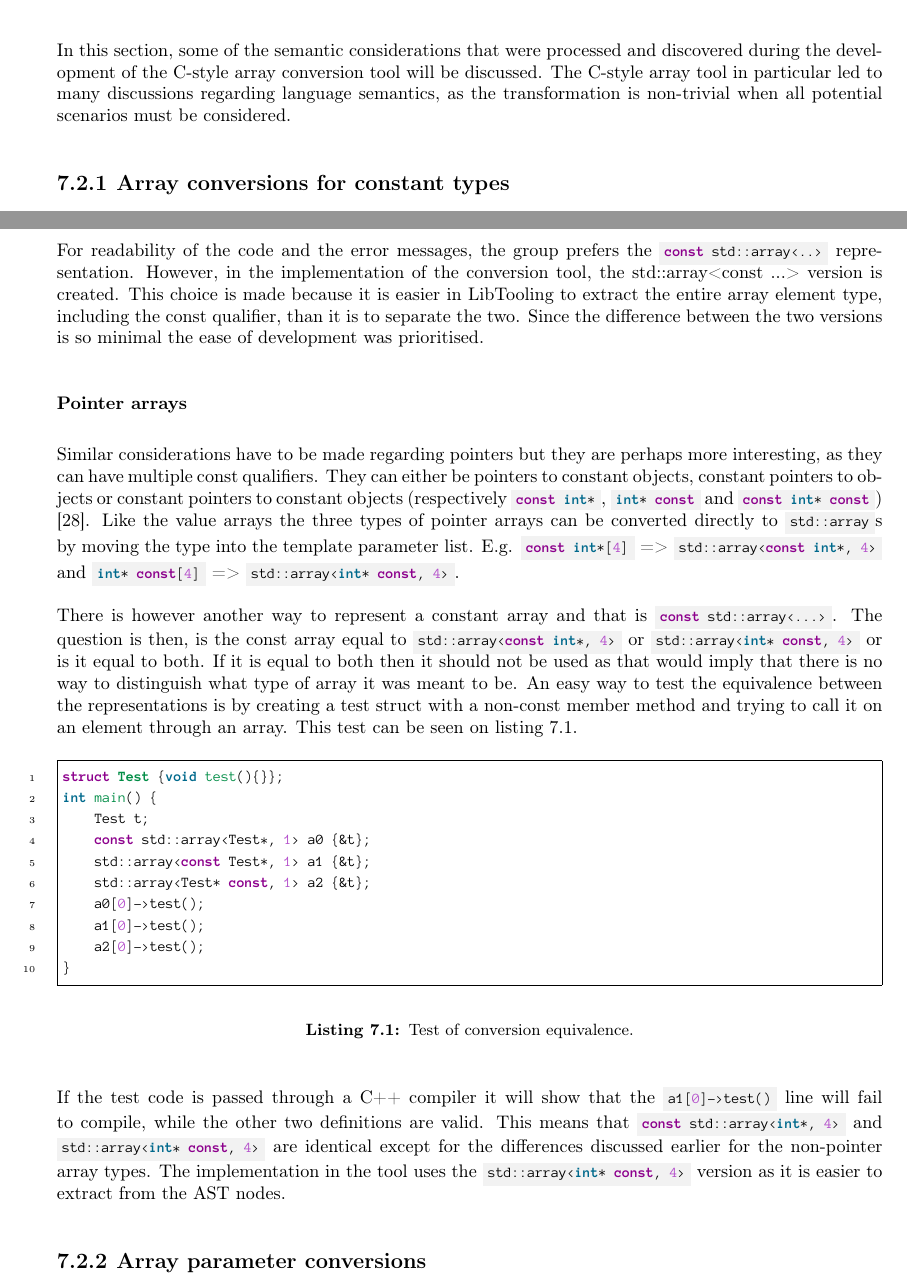
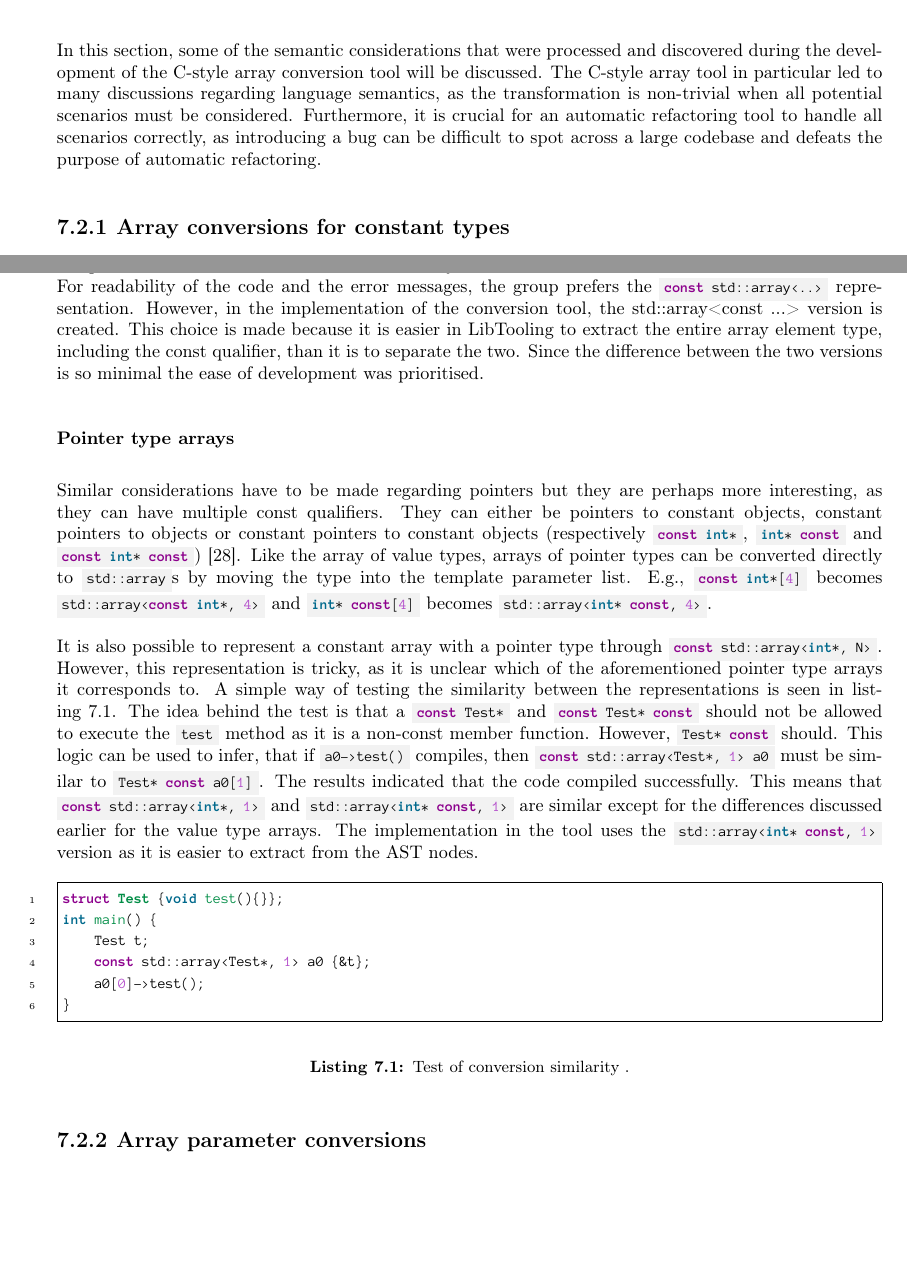
Before and after one commit to mortenhaahr/RD, a LaTeX thesis (report/main.tex, which reads report/095discussion/030cstyle_semantic_changes.tex): two parts of pages 44 and 45 of 49, joined at a grey line, cut so that both start at the same text, the shorter picture padded with empty space. Compiled offline with pdfLaTeX.

Commit message:
Done reviewing cstyle_semantic

```diff
--- a/report/095discussion/030cstyle_semantic_changes.tex
+++ b/report/095discussion/030cstyle_semantic_changes.tex
@@ -3,6 +3,7 @@
 \section{Semantic considerations}
 In this section, some of the semantic considerations that were processed and discovered during the development of the C-style array conversion tool will be discussed.
 The C-style array tool in particular led to many discussions regarding language semantics, as the transformation is non-trivial when all potential scenarios must be considered.
+Furthermore, it is crucial for an automatic refactoring tool to handle all scenarios correctly, as introducing a bug can be difficult to spot across a large codebase and defeats the purpose of automatic refactoring.
 
 \subsection{Array conversions for constant types} \label{subsec:095:030:array_conversions}
 
@@ -22,13 +23,20 @@ For readability of the code and the error messages, the group prefers the \cppin
 However, in the implementation of the conversion tool, the std::array<const ...> version is created. This choice is made because it is easier in LibTooling to extract the entire array element type, including the const qualifier, than it is to separate the two.
 Since the difference between the two versions is so minimal the ease of development was prioritised.
 
-\subsubsection*{Pointer arrays}
+\subsubsection*{Pointer type arrays}
 Similar considerations have to be made regarding pointers but they are perhaps more interesting, as they can have multiple const qualifiers.
 They can either be pointers to constant objects, constant pointers to objects or constant pointers to constant objects (respectively \cppinline{const int*}, \cppinline{int* const} and \cppinline{const int* const}) \cite{cppreferencePointerDeclarationCppreference}.
-% TODO: You are here Morten
-Like the value arrays the three types of pointer arrays can be converted directly to \cppinline{std::array}s by moving the type into the template parameter list. E.g. \cppinline{const int*[4]} => \cppinline{std::array<const int*, 4>} and \cppinline{int* const[4]} => \cppinline{std::array<int* const, 4>}.
+Like the array of value types, arrays of pointer types can be converted directly to \cppinline{std::array}s by moving the type into the template parameter list.
+E.g., \cppinline{const int*[4]} becomes \cppinline{std::array<const int*, 4>} and \cppinline{int* const[4]} becomes \cppinline{std::array<int* const, 4>}.
 
-There is however another way to represent a constant array and that is \cppinline{const std::array<...>}. The question is then, is the const array equal to \cppinline{std::array<const int*, 4>} or \cppinline{std::array<int* const, 4>} or is it equal to both. If it is equal to both then it should not be used as that would imply that there is no way to distinguish what type of array it was meant to be. An easy way to test the equivalence between the representations is by creating a test struct with a non-const member method and trying to call it on an element through an array. This test can be seen on \cref{code:095:discussion:test_of_array_conversion_eq}.
+It is also possible to represent a constant array with a pointer type through \cppinline{const std::array<int*, N>}.
+However, this representation is tricky, as it is unclear which of the aforementioned pointer type arrays it corresponds to.
+A simple way of testing the similarity between the representations is seen in \cref{code:095:discussion:test_of_array_conversion_eq}.
+The idea behind the test is that a \cppinline{const Test*} and \cppinline{const Test* const} should not be allowed to execute the \cppinline{test} method as it is a non-const member function. However, \cppinline{Test* const} should.
+This logic can be used to infer, that if \cppinline{a0->test()} compiles, then \cppinline{const std::array<Test*, 1> a0} must be similar to \cppinline{Test* const a0[1]}.
+The results indicated that the code compiled successfully.
+This means that \cppinline{const std::array<int*, 1>} and \cppinline{std::array<int* const, 1>} are similar except for the differences discussed earlier for the value type arrays. The implementation in the tool uses the \cppinline{std::array<int* const, 1>} version as it is easier to extract from the AST nodes.
+
 
 \begin{listing}[H]
     \begin{cppcode}
@@ -36,18 +44,14 @@ struct Test {void test(){}};
 int main() {
     Test t;
     const std::array<Test*, 1> a0 {&t};
-    std::array<const Test*, 1> a1 {&t};
-    std::array<Test* const, 1> a2 {&t};
     a0[0]->test();
-    a1[0]->test();
-    a2[0]->test();
 }
     \end{cppcode}
-    \caption{Test of conversion equivalence.}
+    \caption{Test of conversion similarity
+    .}
     \label{code:095:discussion:test_of_array_conversion_eq}
 \end{listing}
 
-If the test code is passed through a C++ compiler it will show that the \cppinline{a1[0]->test()} line will fail to compile, while the other two definitions are valid. This means that \cppinline{const std::array<int*, 4>} and \cppinline{std::array<int* const, 4>} are identical except for the differences discussed earlier for the non-pointer array types. The implementation in the tool uses the \cppinline{std::array<int* const, 4>} version as it is easier to extract from the AST nodes.
 
 \subsection{Array parameter conversions}\label{subsec:095disc:arrayParm}
 % Pointer decay for methods:
```
Also changed, not shown: report/TODO.md (+2 -0 lines).
